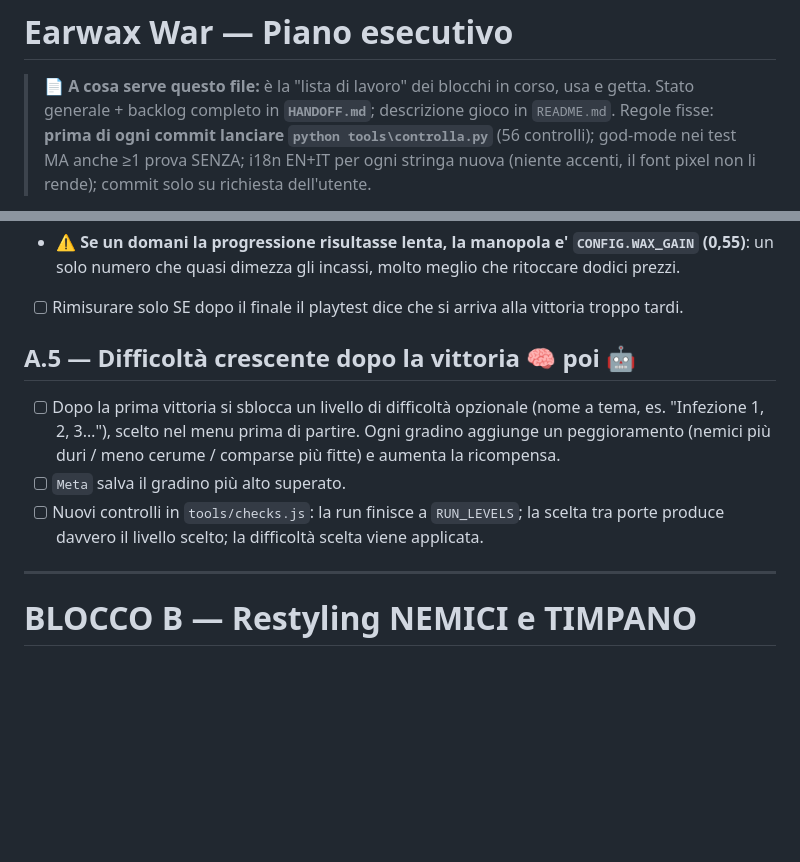
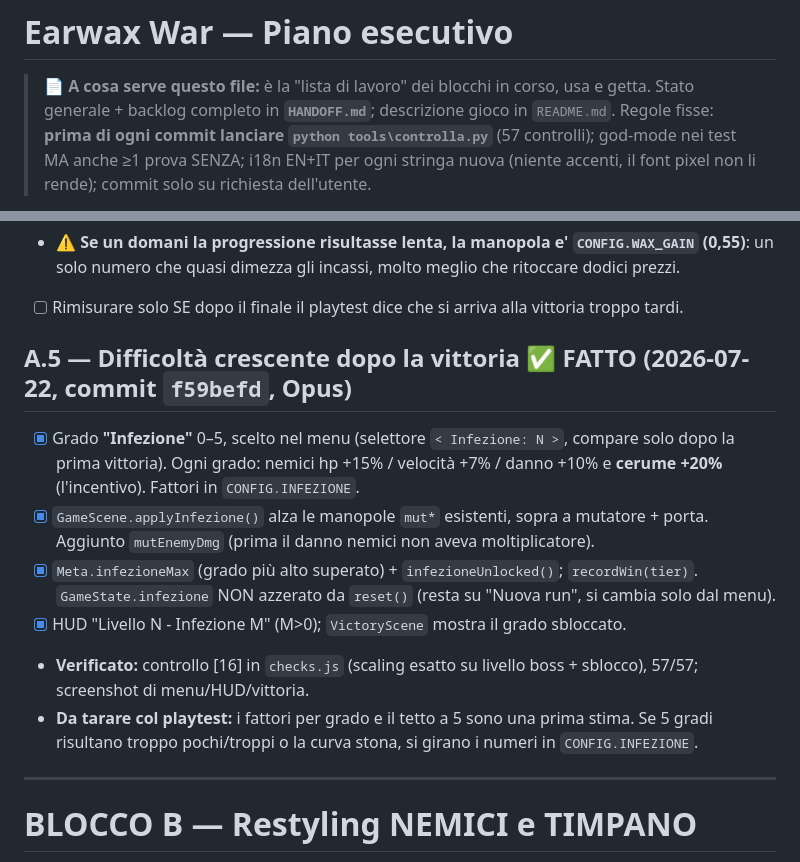
Before and after one commit to ivocativo/WaxOut, a Markdown page: ROADMAP.md, 2 parts joined by grey strips. Drawn GitHub-style; blank space fills up the shorter version.

```diff
--- a/ROADMAP.md
+++ b/ROADMAP.md
@@ -2,7 +2,7 @@
 
 > 📄 **A cosa serve questo file:** è la "lista di lavoro" dei blocchi in corso, usa e getta.
 > Stato generale + backlog completo in **`HANDOFF.md`**; descrizione gioco in `README.md`.
-> Regole fisse: **prima di ogni commit lanciare `python tools\controlla.py`** (56 controlli);
+> Regole fisse: **prima di ogni commit lanciare `python tools\controlla.py`** (57 controlli);
 > god-mode nei test MA anche ≥1 prova SENZA; i18n EN+IT per ogni stringa nuova (niente accenti,
 > il font pixel non li rende); commit solo su richiesta dell'utente.
 
@@ -81,13 +81,19 @@ forma giusta per il genere.
   un solo numero che quasi dimezza gli incassi, molto meglio che ritoccare dodici prezzi.
 - [ ] Rimisurare solo SE dopo il finale il playtest dice che si arriva alla vittoria troppo tardi.
 
-## A.5 — Difficoltà crescente dopo la vittoria 🧠 poi 🤖
-- [ ] Dopo la prima vittoria si sblocca un livello di difficoltà opzionale (nome a tema, es.
-  "Infezione 1, 2, 3…"), scelto nel menu prima di partire. Ogni gradino aggiunge un peggioramento
-  (nemici più duri / meno cerume / comparse più fitte) e aumenta la ricompensa.
-- [ ] `Meta` salva il gradino più alto superato.
-- [ ] Nuovi controlli in `tools/checks.js`: la run finisce a `RUN_LEVELS`; la scelta tra porte
-  produce davvero il livello scelto; la difficoltà scelta viene applicata.
+## A.5 — Difficoltà crescente dopo la vittoria ✅ FATTO (2026-07-22, commit `f59befd`, Opus)
+- [x] Grado **"Infezione"** 0–5, scelto nel menu (selettore `< Infezione: N >`, compare solo dopo
+  la prima vittoria). Ogni grado: nemici hp +15% / velocità +7% / danno +10% e **cerume +20%**
+  (l'incentivo). Fattori in `CONFIG.INFEZIONE`.
+- [x] `GameScene.applyInfezione()` alza le manopole `mut*` esistenti, sopra a mutatore + porta.
+  Aggiunto `mutEnemyDmg` (prima il danno nemici non aveva moltiplicatore).
+- [x] `Meta.infezioneMax` (grado più alto superato) + `infezioneUnlocked()`; `recordWin(tier)`.
+  `GameState.infezione` NON azzerato da `reset()` (resta su "Nuova run", si cambia solo dal menu).
+- [x] HUD "Livello N - Infezione M" (M>0); `VictoryScene` mostra il grado sbloccato.
+- **Verificato:** controllo [16] in `checks.js` (scaling esatto su livello boss + sblocco), 57/57;
+  screenshot di menu/HUD/vittoria.
+- **Da tarare col playtest:** i fattori per grado e il tetto a 5 sono una prima stima. Se 5 gradi
+  risultano troppo pochi/troppi o la curva stona, si girano i numeri in `CONFIG.INFEZIONE`.
 
 ---
 
```
Also changed, not shown: HANDOFF.md (+10 -9 lines).
